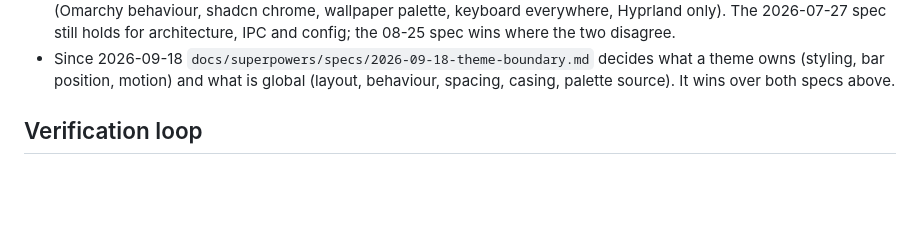
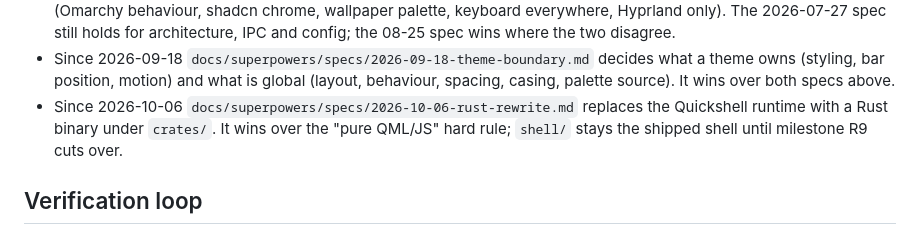
Before and after one commit to FormalSnake/FormalShell, a Markdown page: CLAUDE.md, the part around the change. Drawn GitHub-style; blank space fills up the shorter version.

Commit message:
docs: spec the rust rewrite and plan the r0 spike

```diff
--- a/CLAUDE.md
+++ b/CLAUDE.md
@@ -19,6 +19,10 @@ Guidance for Claude Code (claude.ai/code) when working in this repository.
   decides what a theme owns (styling, bar position, motion) and what is
   global (layout, behaviour, spacing, casing, palette source). It wins
   over both specs above.
+- Since 2026-10-06 `docs/superpowers/specs/2026-10-06-rust-rewrite.md`
+  replaces the Quickshell runtime with a Rust binary under `crates/`. It
+  wins over the "pure QML/JS" hard rule; `shell/` stays the shipped shell
+  until milestone R9 cuts over.
 
 ## Verification loop
 
```
Also changed, not shown: 2 other files.
